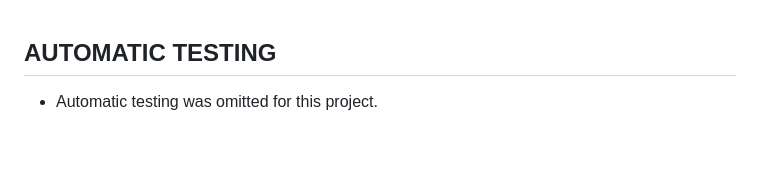
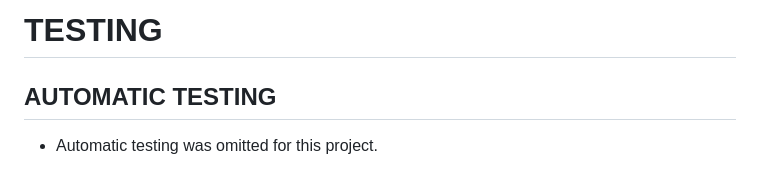
Before and after one commit to simonjellvert/pizzavagnen, a Markdown page: TESTING.md, the part around the change. Drawn GitHub-style; blank space fills up the shorter version.

Commit message:
Fix error in .md files

```diff
--- a/TESTING.md
+++ b/TESTING.md
@@ -1,3 +1,5 @@
+# TESTING
+
 ## AUTOMATIC TESTING
 
 - Automatic testing was omitted for this project.
```
Also changed, not shown: README.md (line endings or trailing spaces).
